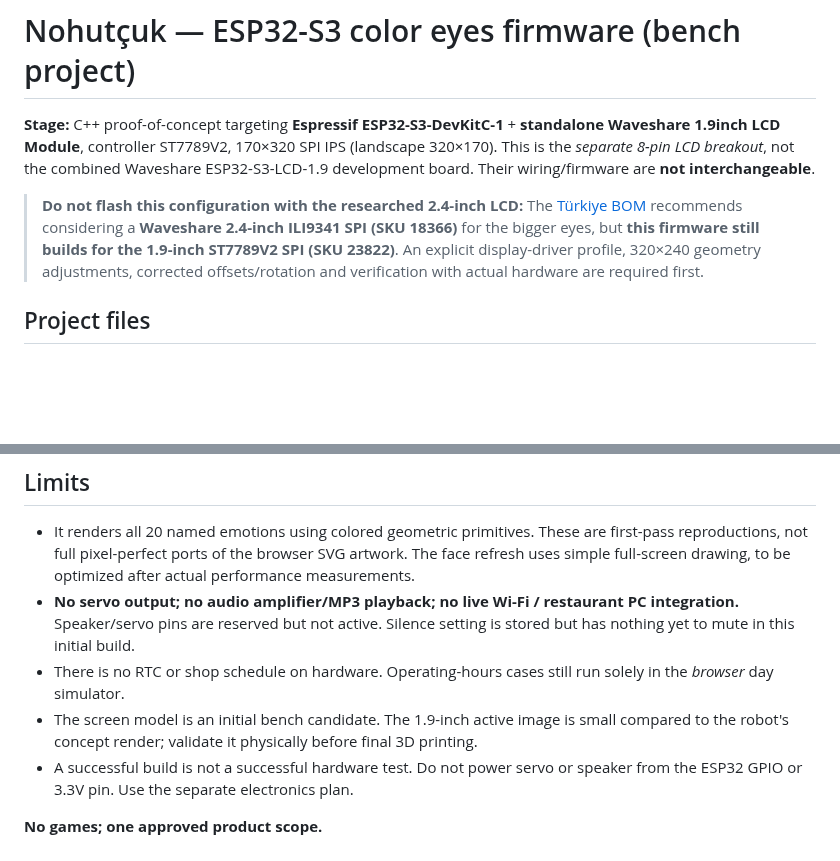
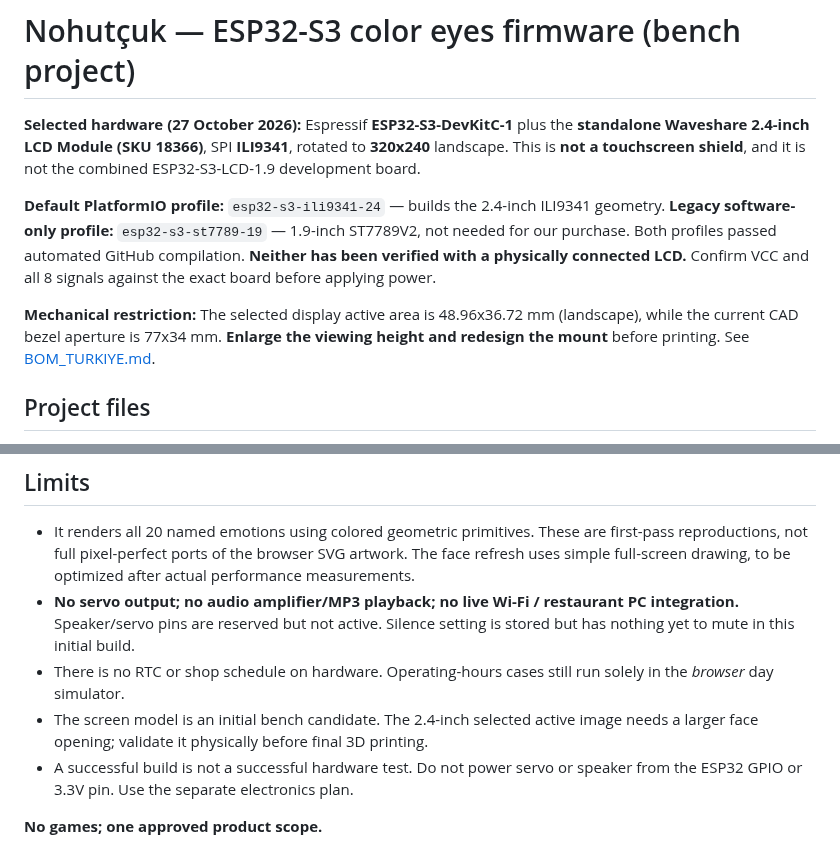
Before and after one commit to abdallahkhayroun00-crypto/brand-management-proposal, a Markdown page: nohutcuk/firmware/README.md, 2 parts joined by grey strips. Rendered like a GitHub page; blank space fills up the shorter version.

Commit message:
docs: update firmware guide for selected 2.4-inch ILI9341 default profile

```diff
--- a/nohutcuk/firmware/README.md
+++ b/nohutcuk/firmware/README.md
@@ -1,8 +1,11 @@
 # Nohutçuk — ESP32-S3 color eyes firmware (bench project)
 
-**Stage:** C++ proof-of-concept targeting **Espressif ESP32-S3-DevKitC-1** + **standalone Waveshare 1.9inch LCD Module**, controller ST7789V2, 170×320 SPI IPS (landscape 320×170). This is the *separate 8-pin LCD breakout*, not the combined Waveshare ESP32-S3-LCD-1.9 development board. Their wiring/firmware are **not interchangeable**.
+**Selected hardware (27 October 2026):** Espressif **ESP32-S3-DevKitC-1** plus the **standalone Waveshare 2.4-inch LCD Module (SKU 18366)**, SPI **ILI9341**, rotated to **320x240** landscape. This is **not a touchscreen shield**, and it is not the combined ESP32-S3-LCD-1.9 development board.
 
-> **Do not flash this configuration with the researched 2.4-inch LCD:** The [Türkiye BOM](../docs/BOM_TURKIYE.md) recommends considering a **Waveshare 2.4-inch ILI9341 SPI (SKU 18366)** for the bigger eyes, but **this firmware still builds for the 1.9-inch ST7789V2 SPI (SKU 23822)**. An explicit display-driver profile, 320×240 geometry adjustments, corrected offsets/rotation and verification with actual hardware are required first.
+**Default PlatformIO profile:** `esp32-s3-ili9341-24` — builds the 2.4-inch ILI9341 geometry. **Legacy software-only profile:** `esp32-s3-st7789-19` — 1.9-inch ST7789V2, not needed for our purchase. Both profiles passed automated GitHub compilation. **Neither has been verified with a physically connected LCD.** Confirm VCC and all 8 signals against the exact board before applying power.
+
+**Mechanical restriction:** The selected display active area is 48.96x36.72 mm (landscape), while the current CAD bezel aperture is 77x34 mm. **Enlarge the viewing height and redesign the mount** before printing. See [BOM_TURKIYE.md](../docs/BOM_TURKIYE.md).
+
 
 ## Project files
 
@@ -39,7 +42,7 @@ To try the **optional** TTP223, change \`-D NOHUT_ENABLE_TOUCH=0\` to \`1\` only
 - It renders all 20 named emotions using colored geometric primitives. These are first-pass reproductions, not full pixel-perfect ports of the browser SVG artwork. The face refresh uses simple full-screen drawing, to be optimized after actual performance measurements.
 - **No servo output; no audio amplifier/MP3 playback; no live Wi-Fi / restaurant PC integration.** Speaker/servo pins are reserved but not active. Silence setting is stored but has nothing yet to mute in this initial build.
 - There is no RTC or shop schedule on hardware. Operating-hours cases still run solely in the *browser* day simulator.
-- The screen model is an initial bench candidate. The 1.9-inch active image is small compared to the robot's concept render; validate it physically before final 3D printing.
+- The screen model is an initial bench candidate. The 2.4-inch selected active image needs a larger face opening; validate it physically before final 3D printing.
 - A successful build is not a successful hardware test. Do not power servo or speaker from the ESP32 GPIO or 3.3V pin. Use the separate electronics plan.
 
 **No games; one approved product scope.**
```
